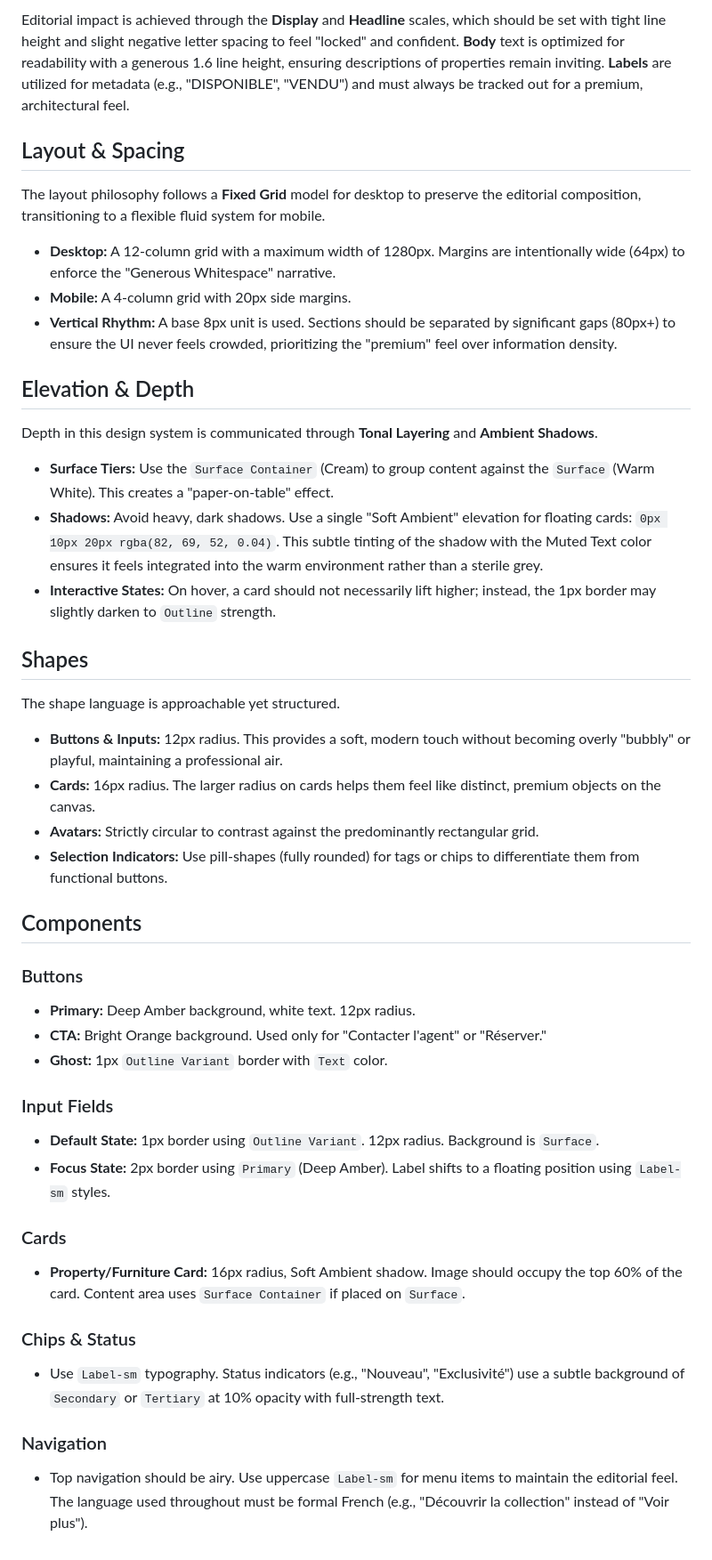
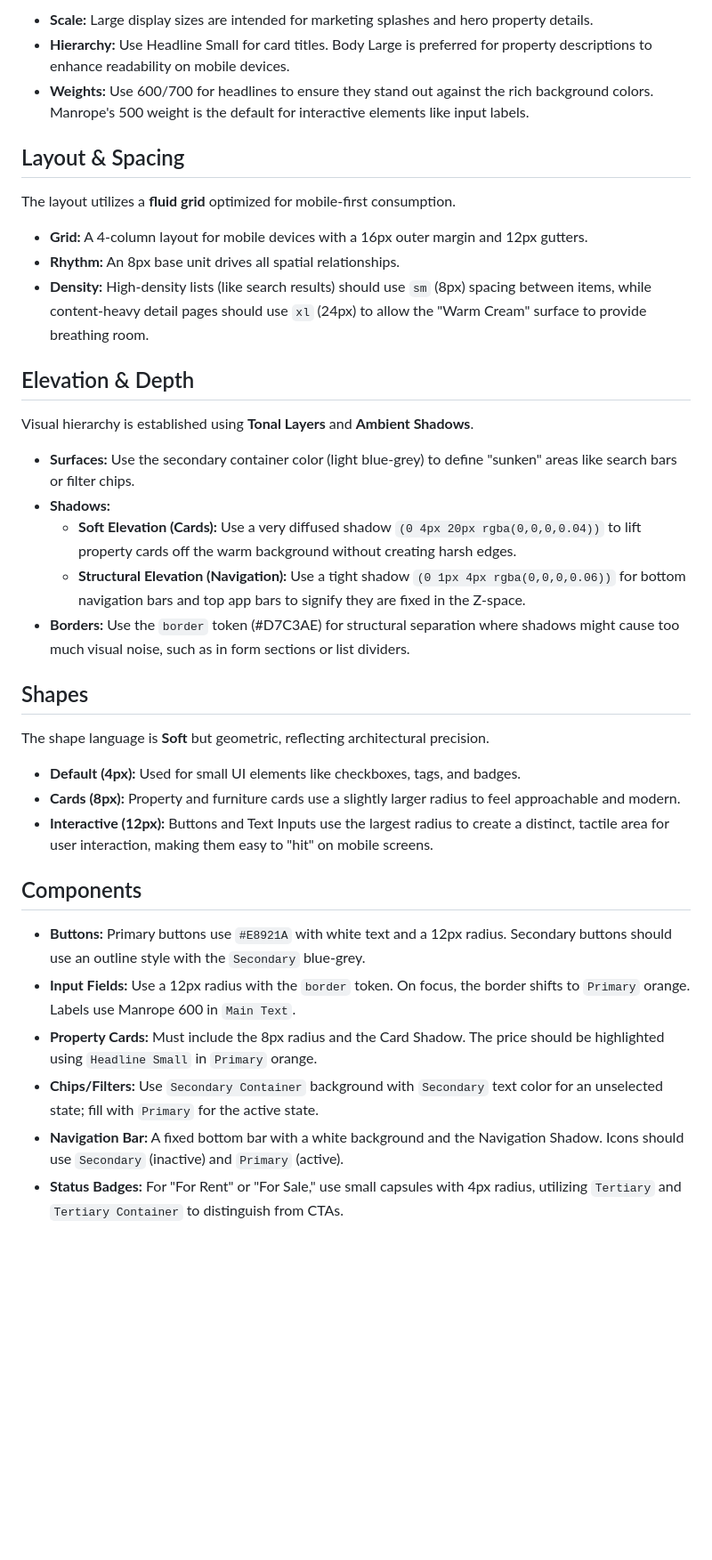
Before and after one commit to icekiwisoft/domilix_apk, a Markdown page: DESIGN.md, the part around one of its changes. Shown at 89% size. Drawn GitHub-style; blank space fills up the shorter version.

```diff
--- a/DESIGN.md
+++ b/DESIGN.md
@@ -123,47 +134,39 @@ The design system utilizes **Plus Jakarta Sans** across all levels to maintain a
 
-Editorial impact is achieved through the **Display** and **Headline** scales, which should be set with tight line height and slight negative letter spacing to feel "locked" and confident. **Body** text is optimized for readability with a generous 1.6 line height, ensuring descriptions of properties remain inviting. **Labels** are utilized for metadata (e.g., "DISPONIBLE", "VENDU") and must always be tracked out for a premium, architectural feel.
+- **Scale:** Large display sizes are intended for marketing splashes and hero property details.
+- **Hierarchy:** Use Headline Small for card titles. Body Large is preferred for property descriptions to enhance readability on mobile devices.
+- **Weights:** Use 600/700 for headlines to ensure they stand out against the rich background colors. Manrope's 500 weight is the default for interactive elements like input labels.
 
 ## Layout & Spacing
 
-The layout philosophy follows a **Fixed Grid** model for desktop to preserve the editorial composition, transitioning to a flexible fluid system for mobile.
+The layout utilizes a **fluid grid** optimized for mobile-first consumption.
 
-- **Desktop:** A 12-column grid with a maximum width of 1280px. Margins are intentionally wide (64px) to enforce the "Generous Whitespace" narrative.
-- **Mobile:** A 4-column grid with 20px side margins.
-- **Vertical Rhythm:** A base 8px unit is used. Sections should be separated by significant gaps (80px+) to ensure the UI never feels crowded, prioritizing the "premium" feel over information density.
+- **Grid:** A 4-column layout for mobile devices with a 16px outer margin and 12px gutters.
+- **Rhythm:** An 8px base unit drives all spatial relationships.
+- **Density:** High-density lists (like search results) should use `sm` (8px) spacing between items, while content-heavy detail pages should use `xl` (24px) to allow the "Warm Cream" surface to provide breathing room.
 
 ## Elevation & Depth
 
-Depth in this design system is communicated through **Tonal Layering** and **Ambient Shadows**.
+Visual hierarchy is established using **Tonal Layers** and **Ambient Shadows**.
 
-- **Surface Tiers:** Use the `Surface Container` (Cream) to group content against the `Surface` (Warm White). This creates a "paper-on-table" effect.
-- **Shadows:** Avoid heavy, dark shadows. Use a single "Soft Ambient" elevation for floating cards: `0px 10px 20px rgba(82, 69, 52, 0.04)`. This subtle tinting of the shadow with the Muted Text color ensures it feels integrated into the warm environment rather than a sterile grey.
-- **Interactive States:** On hover, a card should not necessarily lift higher; instead, the 1px border may slightly darken to `Outline` strength.
+- **Surfaces:** Use the secondary container color (light blue-grey) to define "sunken" areas like search bars or filter chips.
+- **Shadows:**
+    - **Soft Elevation (Cards):** Use a very diffused shadow `(0 4px 20px rgba(0,0,0,0.04))` to lift property cards off the warm background without creating harsh edges.
+    - **Structural Elevation (Navigation):** Use a tight shadow `(0 1px 4px rgba(0,0,0,0.06))` for bottom navigation bars and top app bars to signify they are fixed in the Z-space.
+- **Borders:** Use the `border` token (#D7C3AE) for structural separation where shadows might cause too much visual noise, such as in form sections or list dividers.
 
 ## Shapes
 
-The shape language is approachable yet structured.
+The shape language is **Soft** but geometric, reflecting architectural precision.
 
-- **Buttons & Inputs:** 12px radius. This provides a soft, modern touch without becoming overly "bubbly" or playful, maintaining a professional air.
-- **Cards:** 16px radius. The larger radius on cards helps them feel like distinct, premium objects on the canvas.
-- **Avatars:** Strictly circular to contrast against the predominantly rectangular grid.
-- **Selection Indicators:** Use pill-shapes (fully rounded) for tags or chips to differentiate them from functional buttons.
+- **Default (4px):** Used for small UI elements like checkboxes, tags, and badges.
+- **Cards (8px):** Property and furniture cards use a slightly larger radius to feel approachable and modern.
+- **Interactive (12px):** Buttons and Text Inputs use the largest radius to create a distinct, tactile area for user interaction, making them easy to "hit" on mobile screens.
 
 ## Components
 
-### Buttons
-- **Primary:** Deep Amber background, white text. 12px radius.
-- **CTA:** Bright Orange background. Used only for "Contacter l'agent" or "Réserver."
-- **Ghost:** 1px `Outline Variant` border with `Text` color.
-
-### Input Fields
-- **Default State:** 1px border using `Outline Variant`. 12px radius. Background is `Surface`.
-- **Focus State:** 2px border using `Primary` (Deep Amber). Label shifts to a floating position using `Label-sm` styles.
-
-### Cards
-- **Property/Furniture Card:** 16px radius, Soft Ambient shadow. Image should occupy the top 60% of the card. Content area uses `Surface Container` if placed on `Surface`.
-
-### Chips & Status
-- Use `Label-sm` typography. Status indicators (e.g., "Nouveau", "Exclusivité") use a subtle background of `Secondary` or `Tertiary` at 10% opacity with full-strength text.
-
-### Navigation
-- Top navigation should be airy. Use uppercase `Label-sm` for menu items to maintain the editorial feel. The language used throughout must be formal French (e.g., "Découvrir la collection" instead of "Voir plus").
+- **Buttons:** Primary buttons use `#E8921A` with white text and a 12px radius. Secondary buttons should use an outline style with the `Secondary` blue-grey.
+- **Input Fields:** Use a 12px radius with the `border` token. On focus, the border shifts to `Primary` orange. Labels use Manrope 600 in `Main Text`.
+- **Property Cards:** Must include the 8px radius and the Card Shadow. The price should be highlighted using `Headline Small` in `Primary` orange.
+- **Chips/Filters:** Use `Secondary Container` background with `Secondary` text color for an unselected state; fill with `Primary` for the active state.
+- **Navigation Bar:** A fixed bottom bar with a white background and the Navigation Shadow. Icons should use `Secondary` (inactive) and `Primary` (active).
+- **Status Badges:** For "For Rent" or "For Sale," use small capsules with 4px radius, utilizing `Tertiary` and `Tertiary Container` to distinguish from CTAs.
```
Also changed, not shown: other parts of DESIGN.md (+70 -59 lines).
